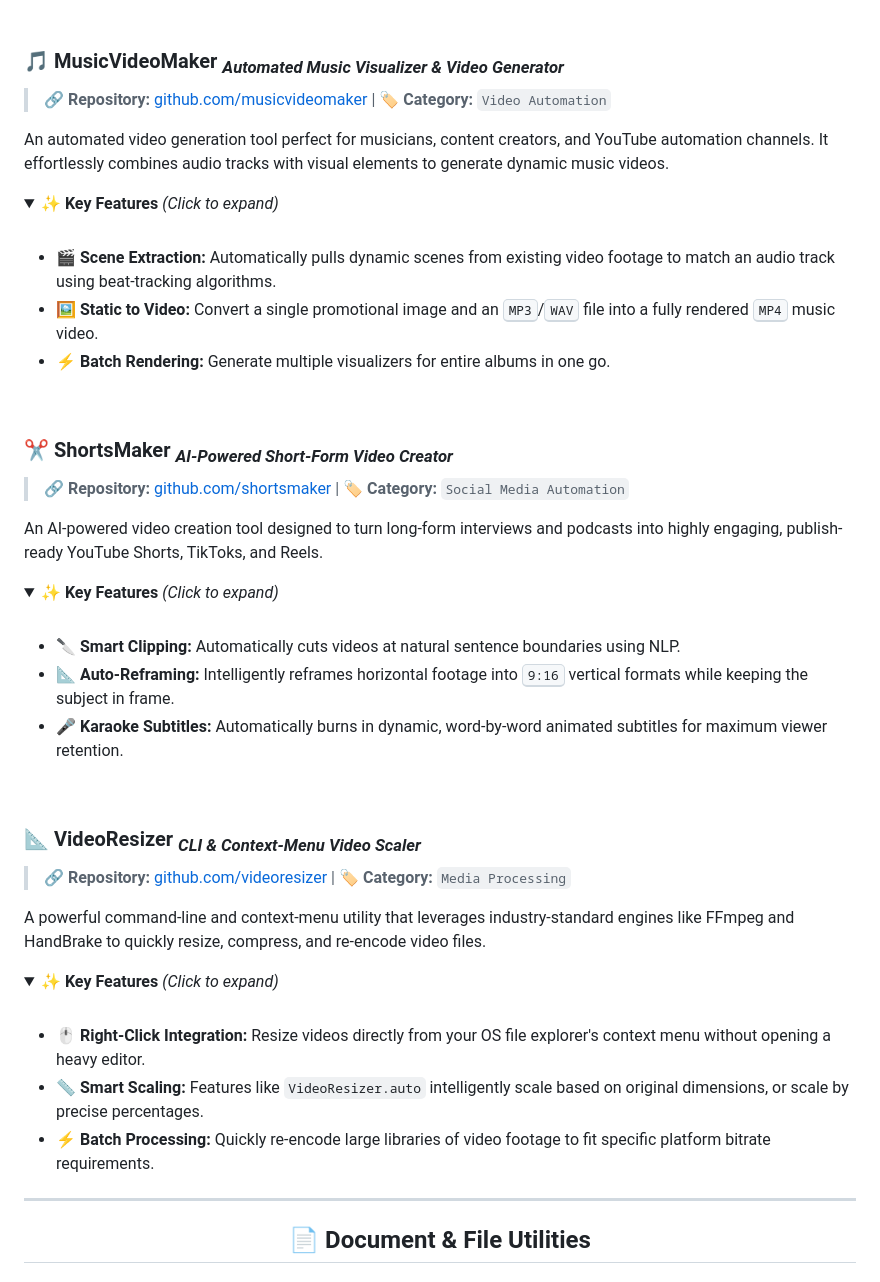
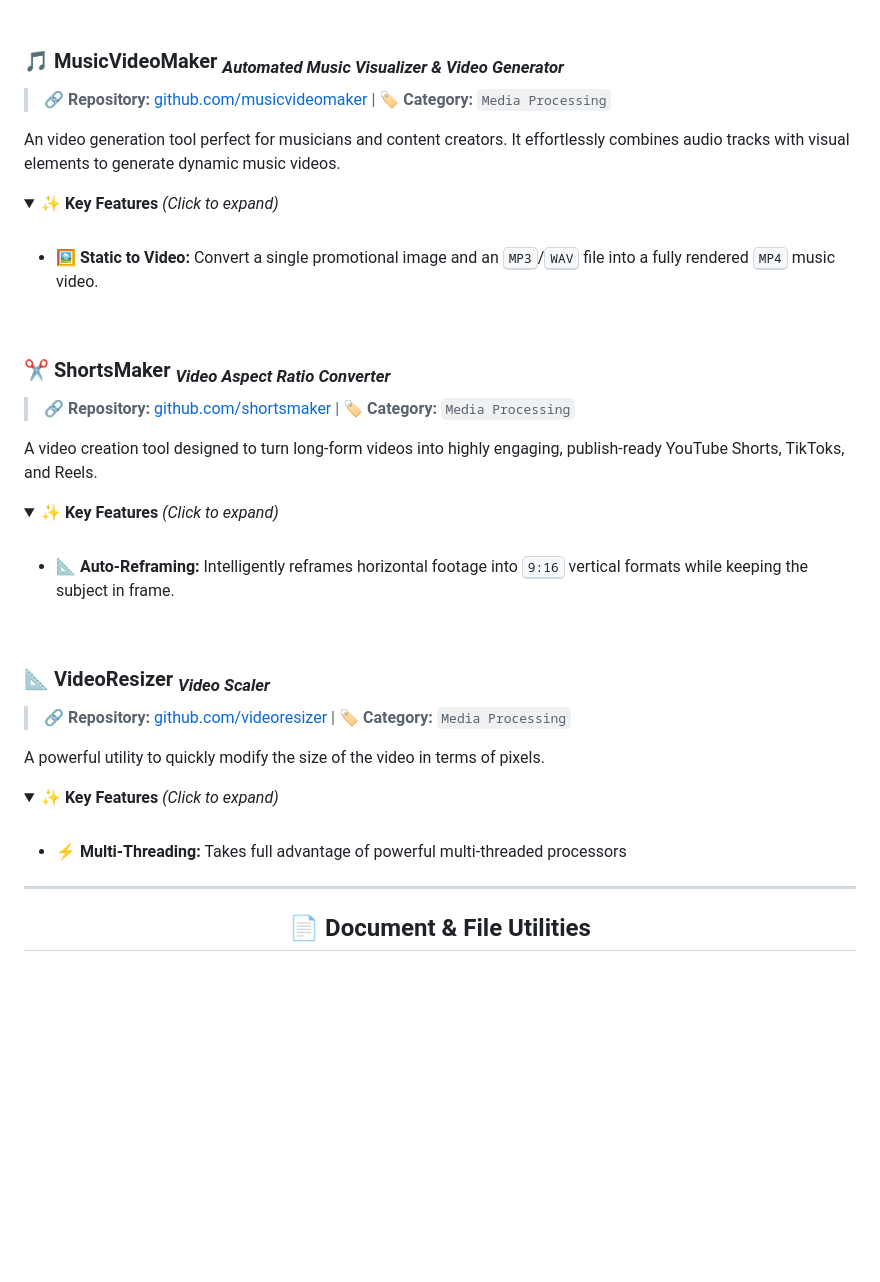
Before and after one commit to img2vid/img2vid.github.io, a Markdown page: README.md, the part around the change. Rendered like a GitHub page; folded sections open; blank space fills up the shorter version.

```diff
--- a/README.md
+++ b/README.md
@@ -40,51 +40,45 @@ Seamlessly stitch sequentially named image files (e.g., <code>img001.png</code>,
 <br>
 
 ### 🎵 <strong>MusicVideoMaker</strong> <sub><i>Automated Music Visualizer & Video Generator</i></sub>
-> **🔗 Repository:** <a href="https://github.com/musicvideomaker" target="_blank">github.com/musicvideomaker</a> | **🏷️ Category:** <code>Video Automation</code>
+> **🔗 Repository:** <a href="https://img2vid.github.io/musicvideomaker" target="_blank">github.com/musicvideomaker</a> | **🏷️ Category:** <code>Media Processing</code>
 
-An automated video generation tool perfect for musicians, content creators, and YouTube automation channels. It effortlessly combines audio tracks with visual elements to generate dynamic music videos.
+An video generation tool perfect for musicians and content creators. It effortlessly combines audio tracks with visual elements to generate dynamic music videos.
 
 <details>
 <summary>✨ <strong>Key Features</strong> <i>(Click to expand)</i></summary>
 <br>
 <ul>
-  <li>🎬 <strong>Scene Extraction:</strong> Automatically pulls dynamic scenes from existing video footage to match an audio track using beat-tracking algorithms.</li>
   <li>🖼️ <strong>Static to Video:</strong> Convert a single promotional image and an <kbd>MP3</kbd>/<kbd>WAV</kbd> file into a fully rendered <kbd>MP4</kbd> music video.</li>
-  <li>⚡ <strong>Batch Rendering:</strong> Generate multiple visualizers for entire albums in one go.</li>
 </ul>
 </details>
 
 <br>
 
-### ✂️ <strong>ShortsMaker</strong> <sub><i>AI-Powered Short-Form Video Creator</i></sub>
-> **🔗 Repository:** <a href="https://github.com/shortsmaker" target="_blank">github.com/shortsmaker</a> | **🏷️ Category:** <code>Social Media Automation</code>
+### ✂️ <strong>ShortsMaker</strong> <sub><i>Video Aspect Ratio Converter</i></sub>
+> **🔗 Repository:** <a href="https://img2vid.github.io/shortsmaker" target="_blank">github.com/shortsmaker</a> | **🏷️ Category:** <code>Media Processing</code>
 
-An AI-powered video creation tool designed to turn long-form interviews and podcasts into highly engaging, publish-ready YouTube Shorts, TikToks, and Reels.
+A video creation tool designed to turn long-form videos into highly engaging, publish-ready YouTube Shorts, TikToks, and Reels.
 
 <details>
 <summary>✨ <strong>Key Features</strong> <i>(Click to expand)</i></summary>
 <br>
 <ul>
-  <li>🔪 <strong>Smart Clipping:</strong> Automatically cuts videos at natural sentence boundaries using NLP.</li>
   <li>📐 <strong>Auto-Reframing:</strong> Intelligently reframes horizontal footage into <kbd>9:16</kbd> vertical formats while keeping the subject in frame.</li>
-  <li>🎤 <strong>Karaoke Subtitles:</strong> Automatically burns in dynamic, word-by-word animated subtitles for maximum viewer retention.</li>
 </ul>
 </details>
 
 <br>
 
-### 📐 <strong>VideoResizer</strong> <sub><i>CLI & Context-Menu Video Scaler</i></sub>
-> **🔗 Repository:** <a href="https://github.com/videoresizer" target="_blank">github.com/videoresizer</a> | **🏷️ Category:** <code>Media Processing</code>
+### 📐 <strong>VideoResizer</strong> <sub><i>Video Scaler</i></sub>
+> **🔗 Repository:** <a href="https://img2vid.github.io/videoresizer" target="_blank">github.com/videoresizer</a> | **🏷️ Category:** <code>Media Processing</code>
 
-A powerful command-line and context-menu utility that leverages industry-standard engines like FFmpeg and HandBrake to quickly resize, compress, and re-encode video files.
+A powerful utility to quickly modify the size of the video in terms of pixels.
 
 <details>
 <summary>✨ <strong>Key Features</strong> <i>(Click to expand)</i></summary>
 <br>
 <ul>
-  <li>🖱️ <strong>Right-Click Integration:</strong> Resize videos directly from your OS file explorer's context menu without opening a heavy editor.</li>
-  <li>📏 <strong>Smart Scaling:</strong> Features like <code>VideoResizer.auto</code> intelligently scale based on original dimensions, or scale by precise percentages.</li>
-  <li>⚡ <strong>Batch Processing:</strong> Quickly re-encode large libraries of video footage to fit specific platform bitrate requirements.</li>
+  <li>⚡ <strong>Multi-Threading:</strong> Takes full advantage of powerful multi-threaded processors</li>
 </ul>
 </details>
 
```
